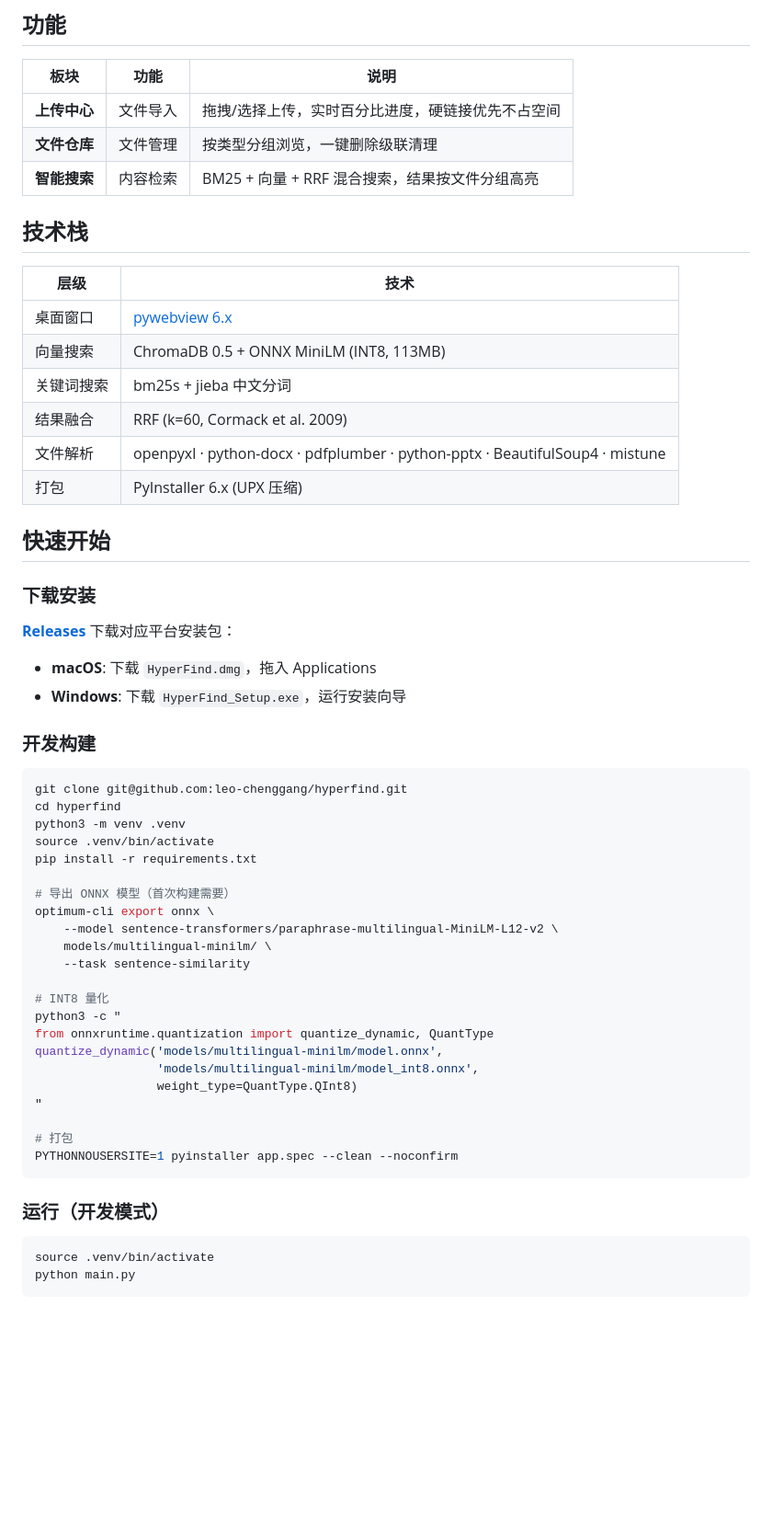
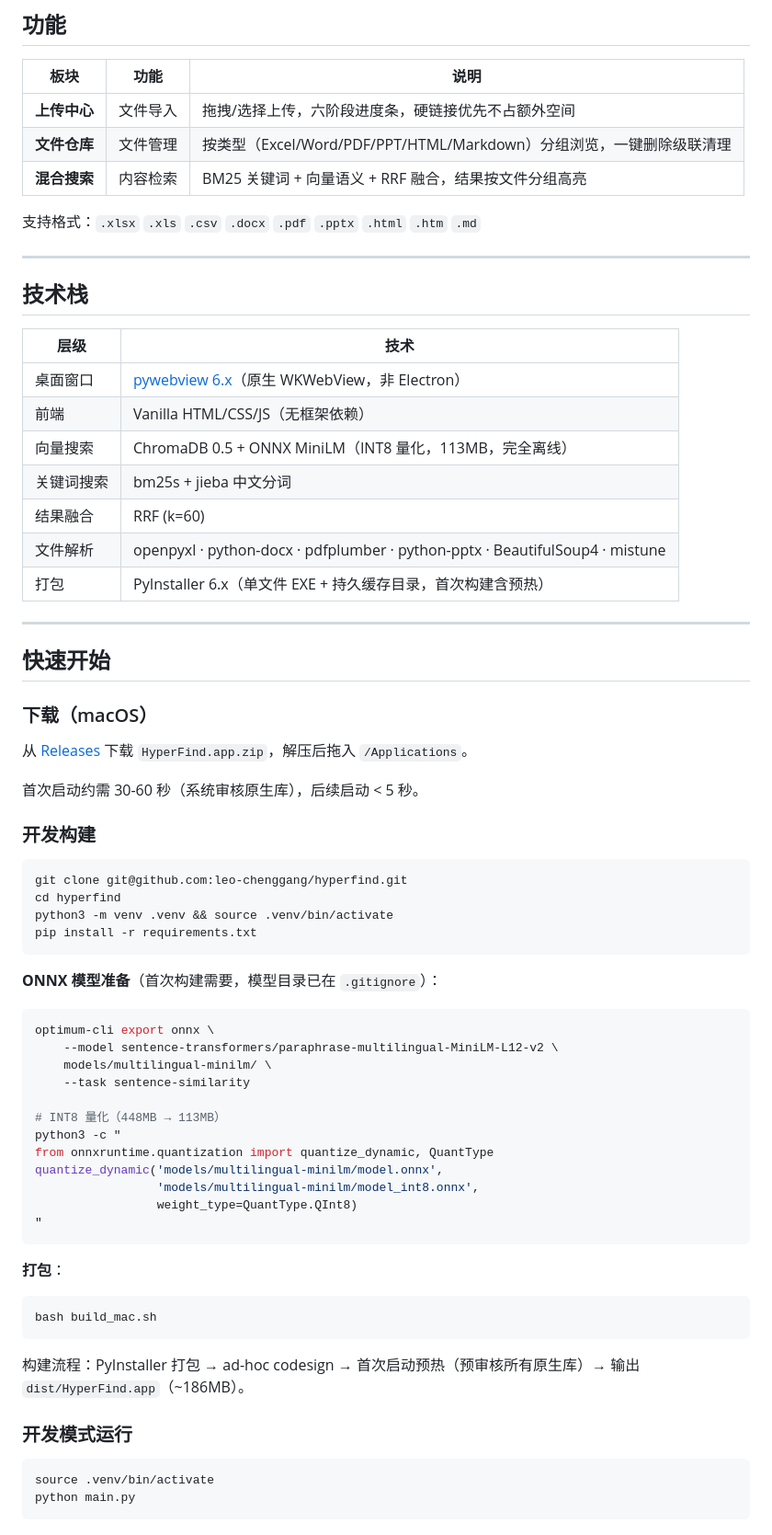
Before and after one commit to leo-chenggang/hyperfind, a Markdown page: README.md, the part around one of its changes. Shown at 92% size. Rendered like a GitHub page; blank space fills up the shorter version.

````diff
--- a/README.md
+++ b/README.md
@@ -12,58 +12,71 @@
 
 | 板块 | 功能 | 说明 |
 |------|------|------|
-| **上传中心** | 文件导入 | 拖拽/选择上传，实时百分比进度，硬链接优先不占空间 |
-| **文件仓库** | 文件管理 | 按类型分组浏览，一键删除级联清理 |
-| **智能搜索** | 内容检索 | BM25 + 向量 + RRF 混合搜索，结果按文件分组高亮 |
+| **上传中心** | 文件导入 | 拖拽/选择上传，六阶段进度条，硬链接优先不占额外空间 |
+| **文件仓库** | 文件管理 | 按类型（Excel/Word/PDF/PPT/HTML/Markdown）分组浏览，一键删除级联清理 |
+| **混合搜索** | 内容检索 | BM25 关键词 + 向量语义 + RRF 融合，结果按文件分组高亮 |
+
+支持格式：`.xlsx` `.xls` `.csv` `.docx` `.pdf` `.pptx` `.html` `.htm` `.md`
+
+---
 
 ## 技术栈
 
 | 层级 | 技术 |
 |------|------|
-| 桌面窗口 | [pywebview 6.x](https://pywebview.flowrl.com/) |
-| 向量搜索 | ChromaDB 0.5 + ONNX MiniLM (INT8, 113MB) |
+| 桌面窗口 | [pywebview 6.x](https://pywebview.flowrl.com/)（原生 WKWebView，非 Electron） |
+| 前端 | Vanilla HTML/CSS/JS（无框架依赖） |
+| 向量搜索 | ChromaDB 0.5 + ONNX MiniLM（INT8 量化，113MB，完全离线） |
 | 关键词搜索 | bm25s + jieba 中文分词 |
-| 结果融合 | RRF (k=60, Cormack et al. 2009) |
+| 结果融合 | RRF (k=60) |
 | 文件解析 | openpyxl · python-docx · pdfplumber · python-pptx · BeautifulSoup4 · mistune |
-| 打包 | PyInstaller 6.x (UPX 压缩) |
+| 打包 | PyInstaller 6.x（单文件 EXE + 持久缓存目录，首次构建含预热） |
+
+---
 
 ## 快速开始
 
-### 下载安装
+### 下载（macOS）
 
-**[Releases](https://github.com/leo-chenggang/hyperfind/releases)** 下载对应平台安装包：
+从 [Releases](https://github.com/leo-chenggang/hyperfind/releases) 下载 `HyperFind.app.zip`，解压后拖入 `/Applications`。
 
-- **macOS**: 下载 `HyperFind.dmg`，拖入 Applications
-- **Windows**: 下载 `HyperFind_Setup.exe`，运行安装向导
+首次启动约需 30-60 秒（系统审核原生库），后续启动 < 5 秒。
 
 ### 开发构建
 
 ```bash
 git clone git@github.com:leo-chenggang/hyperfind.git
 cd hyperfind
-python3 -m venv .venv
-source .venv/bin/activate
+python3 -m venv .venv && source .venv/bin/activate
 pip install -r requirements.txt
+```
 
-# 导出 ONNX 模型（首次构建需要）
+**ONNX 模型准备**（首次构建需要，模型目录已在 `.gitignore`）：
+
+```bash
 optimum-cli export onnx \
     --model sentence-transformers/paraphrase-multilingual-MiniLM-L12-v2 \
     models/multilingual-minilm/ \
     --task sentence-similarity
 
-# INT8 量化
+# INT8 量化（448MB → 113MB）
 python3 -c "
 from onnxruntime.quantization import quantize_dynamic, QuantType
 quantize_dynamic('models/multilingual-minilm/model.onnx',
                  'models/multilingual-minilm/model_int8.onnx',
                  weight_type=QuantType.QInt8)
 "
-
-# 打包
-PYTHONNOUSERSITE=1 pyinstaller app.spec --clean --noconfirm
 ```
 
-### 运行（开发模式）
+**打包**：
+
+```bash
+bash build_mac.sh
+```
+
+构建流程：PyInstaller 打包 → ad-hoc codesign → 首次启动预热（预审核所有原生库）→ 输出 `dist/HyperFind.app`（~186MB）。
+
+### 开发模式运行
 
 ```bash
 source .venv/bin/activate
````
Also changed, not shown: other parts of README.md (+57 -30 lines).
